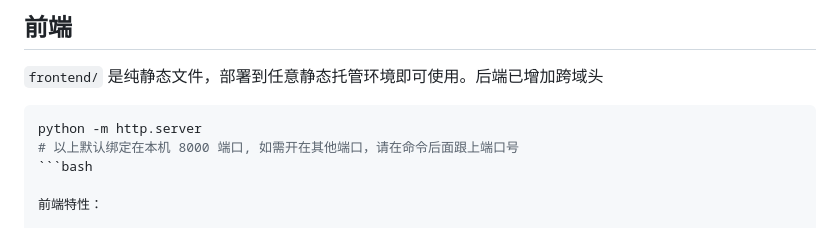
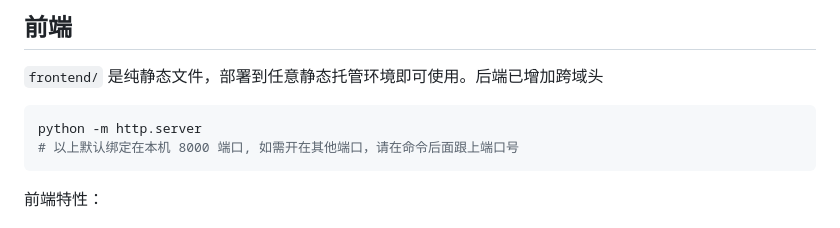
Before and after one commit to wh1te5hark/GUET-AllinOne-Notifier, a Markdown page: README.md, the part around the change. GitHub-like rendering.

Commit message:
Update README.md
fix a format problem

````diff
--- a/README.md
+++ b/README.md
@@ -44,7 +44,7 @@ poetry run pytest
 ```bash
 python -m http.server
 # 以上默认绑定在本机 8000 端口, 如需开在其他端口，请在命令后面跟上端口号
-```bash
+```
 
 前端特性：
 
````
